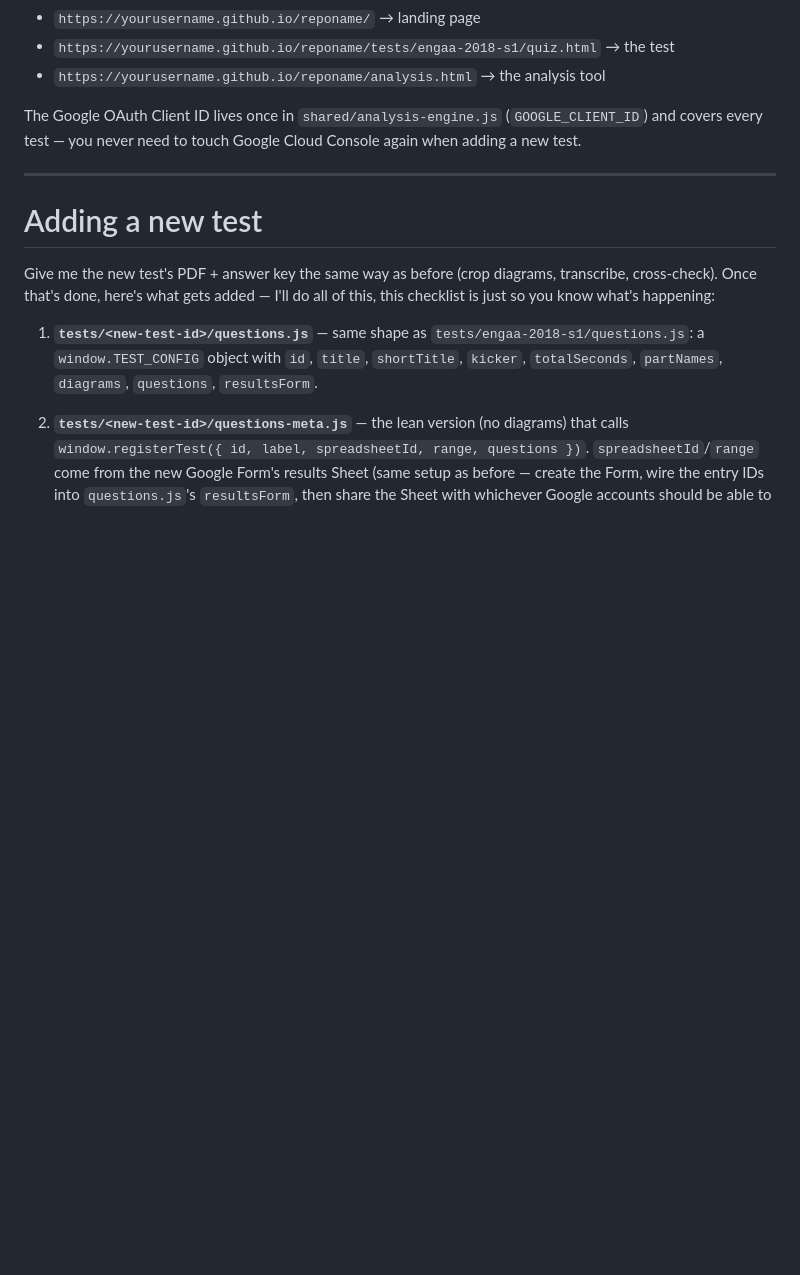
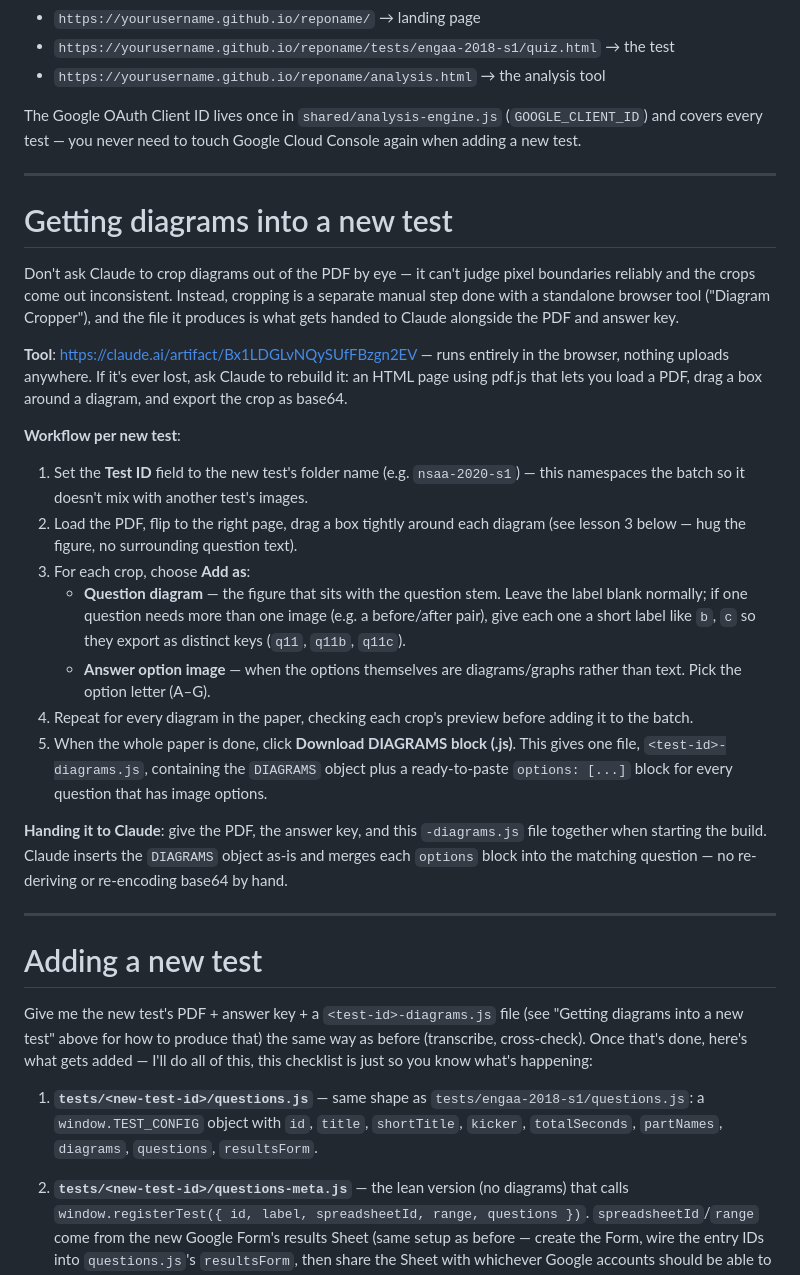
Before and after one commit to sirioq/exams, a Markdown page: README.md, the part around one of its changes. Drawn GitHub-style; blank space fills up the shorter version.

```diff
--- a/README.md
+++ b/README.md
@@ -54,11 +54,44 @@ test — you never need to touch Google Cloud Console again when adding a new te
 
 ---
 
+# Getting diagrams into a new test
+
+Don't ask Claude to crop diagrams out of the PDF by eye — it can't judge pixel boundaries reliably and the
+crops come out inconsistent. Instead, cropping is a separate manual step done with a standalone browser
+tool ("Diagram Cropper"), and the file it produces is what gets handed to Claude alongside the PDF and
+answer key.
+
+**Tool**: https://claude.ai/artifact/Bx1LDGLvNQySUfFBzgn2EV — runs entirely in the browser, nothing uploads
+anywhere. If it's ever lost, ask Claude to rebuild it: an HTML page using pdf.js that lets you load a PDF,
+drag a box around a diagram, and export the crop as base64.
+
+**Workflow per new test**:
+1. Set the **Test ID** field to the new test's folder name (e.g. `nsaa-2020-s1`) — this namespaces the
+   batch so it doesn't mix with another test's images.
+2. Load the PDF, flip to the right page, drag a box tightly around each diagram (see lesson 3 below —
+   hug the figure, no surrounding question text).
+3. For each crop, choose **Add as**:
+   - **Question diagram** — the figure that sits with the question stem. Leave the label blank normally;
+     if one question needs more than one image (e.g. a before/after pair), give each one a short label
+     like `b`, `c` so they export as distinct keys (`q11`, `q11b`, `q11c`).
+   - **Answer option image** — when the options themselves are diagrams/graphs rather than text. Pick the
+     option letter (A–G).
+4. Repeat for every diagram in the paper, checking each crop's preview before adding it to the batch.
+5. When the whole paper is done, click **Download DIAGRAMS block (.js)**. This gives one file,
+   `<test-id>-diagrams.js`, containing the `DIAGRAMS` object plus a ready-to-paste `options: [...]` block
+   for every question that has image options.
+
+**Handing it to Claude**: give the PDF, the answer key, and this `-diagrams.js` file together when starting
+the build. Claude inserts the `DIAGRAMS` object as-is and merges each `options` block into the matching
+question — no re-deriving or re-encoding base64 by hand.
+
+---
+
 # Adding a new test
 
-Give me the new test's PDF + answer key the same way as before (crop diagrams, transcribe, cross-check).
-Once that's done, here's what gets added — I'll do all of this, this checklist is just so you know what's
-happening:
+Give me the new test's PDF + answer key + a `<test-id>-diagrams.js` file (see "Getting diagrams into a new
+test" above for how to produce that) the same way as before (transcribe, cross-check). Once that's done,
+here's what gets added — I'll do all of this, this checklist is just so you know what's happening:
 
 1. **`tests/<new-test-id>/questions.js`** — same shape as `tests/engaa-2018-s1/questions.js`:
    a `window.TEST_CONFIG` object with `id`, `title`, `shortTitle`, `kicker`, `totalSeconds`, `partNames`,
```
Also changed, not shown: other parts of README.md (+26 -0 lines).
